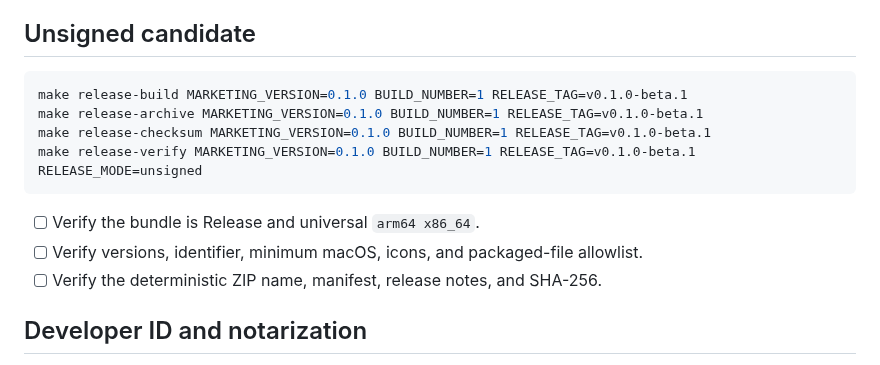
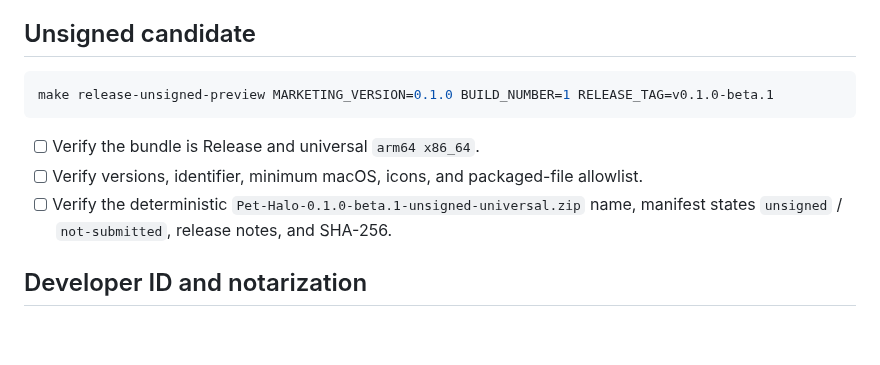
Before and after one commit to jianshi-codes/codex-pet-halo, a Markdown page: docs/RELEASE_CHECKLIST.md, the part around the change. Rendered like a GitHub page; blank space fills up the shorter version.

````diff
--- a/docs/RELEASE_CHECKLIST.md
+++ b/docs/RELEASE_CHECKLIST.md
@@ -21,15 +21,12 @@ This checklist is an operator procedure. M9 does not publish a tag, GitHub Relea
 ## Unsigned candidate
 
 ```sh
-make release-build MARKETING_VERSION=0.1.0 BUILD_NUMBER=1 RELEASE_TAG=v0.1.0-beta.1
-make release-archive MARKETING_VERSION=0.1.0 BUILD_NUMBER=1 RELEASE_TAG=v0.1.0-beta.1
-make release-checksum MARKETING_VERSION=0.1.0 BUILD_NUMBER=1 RELEASE_TAG=v0.1.0-beta.1
-make release-verify MARKETING_VERSION=0.1.0 BUILD_NUMBER=1 RELEASE_TAG=v0.1.0-beta.1 RELEASE_MODE=unsigned
+make release-unsigned-preview MARKETING_VERSION=0.1.0 BUILD_NUMBER=1 RELEASE_TAG=v0.1.0-beta.1
 ```
 
 - [ ] Verify the bundle is Release and universal `arm64 x86_64`.
 - [ ] Verify versions, identifier, minimum macOS, icons, and packaged-file allowlist.
-- [ ] Verify the deterministic ZIP name, manifest, release notes, and SHA-256.
+- [ ] Verify the deterministic `Pet-Halo-0.1.0-beta.1-unsigned-universal.zip` name, manifest states `unsigned` / `not-submitted`, release notes, and SHA-256.
 
 ## Developer ID and notarization
 
````
Also changed, not shown: README.md (+30 -14 lines), docs/release-notes/v0.1.0-beta.1.md (+6 -2 lines), docs/assets/screenshots/pet-halo-activity-above.png (added), docs/assets/screenshots/pet-halo-activity-below.png (added), 5 other files.
